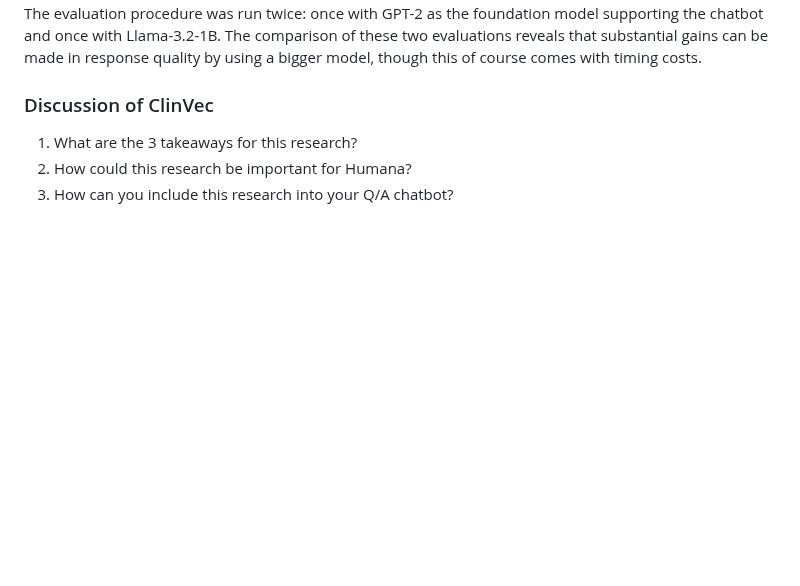
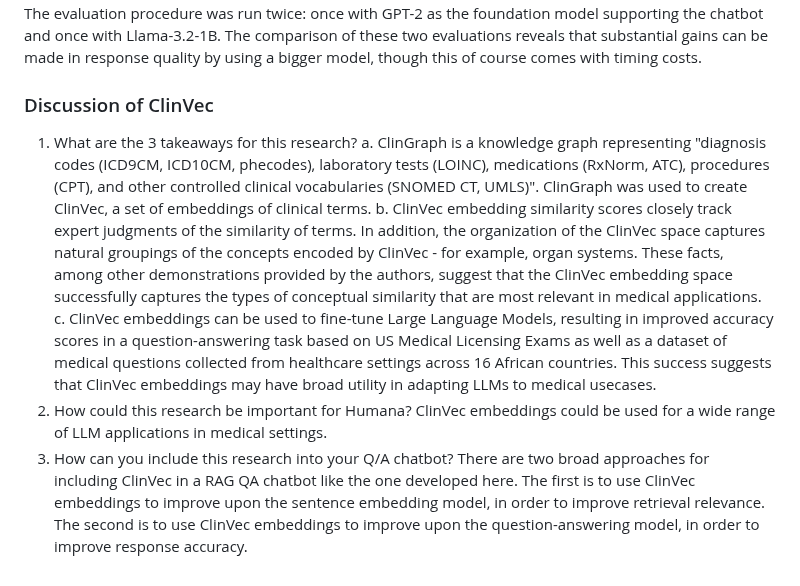
Before and after one commit to hb827/humana_chatbot, a Markdown page: README.md, the part around the change. Rendered like a GitHub page; blank space fills up the shorter version.

```diff
--- a/README.md
+++ b/README.md
@@ -38,5 +38,10 @@ The evaluation procedure was run twice: once with GPT-2 as the foundation model
 ### Discussion of ClinVec
 
 1. What are the 3 takeaways for this research?
+     a. ClinGraph is a knowledge graph representing "diagnosis codes (ICD9CM, ICD10CM, phecodes), laboratory tests (LOINC), medications (RxNorm, ATC), procedures (CPT), and other controlled clinical vocabularies (SNOMED CT, UMLS)". ClinGraph was used to create ClinVec, a set of embeddings of clinical terms.
+     b. ClinVec embedding similarity scores closely track expert judgments of the similarity of terms. In addition, the organization of the ClinVec space captures natural groupings of the concepts encoded by ClinVec - for example, organ systems. These facts, among other demonstrations provided by the authors, suggest that the ClinVec embedding space successfully captures the types of conceptual similarity that are most relevant in medical applications.
+     c. ClinVec embeddings can be used to fine-tune Large Language Models, resulting in improved accuracy scores in a question-answering task based on US Medical Licensing Exams as well as a dataset of medical questions collected from healthcare settings across 16 African countries. This success suggests that ClinVec embeddings may have broad utility in adapting LLMs to medical usecases.
 3. How could this research be important for Humana?
+     ClinVec embeddings could be used for a wide range of LLM applications in medical settings.
 4. How can you include this research into your Q/A chatbot?
+     There are two broad approaches for including ClinVec in a RAG QA chatbot like the one developed here. The first is to use ClinVec embeddings to improve upon the sentence embedding model, in order to improve retrieval relevance. The second is to use ClinVec embeddings to improve upon the question-answering model, in order to improve response accuracy.
```
